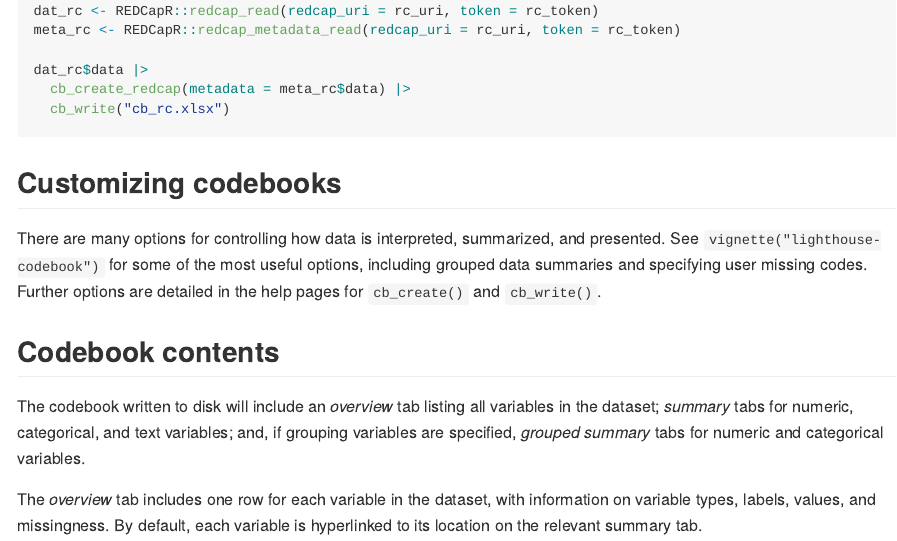
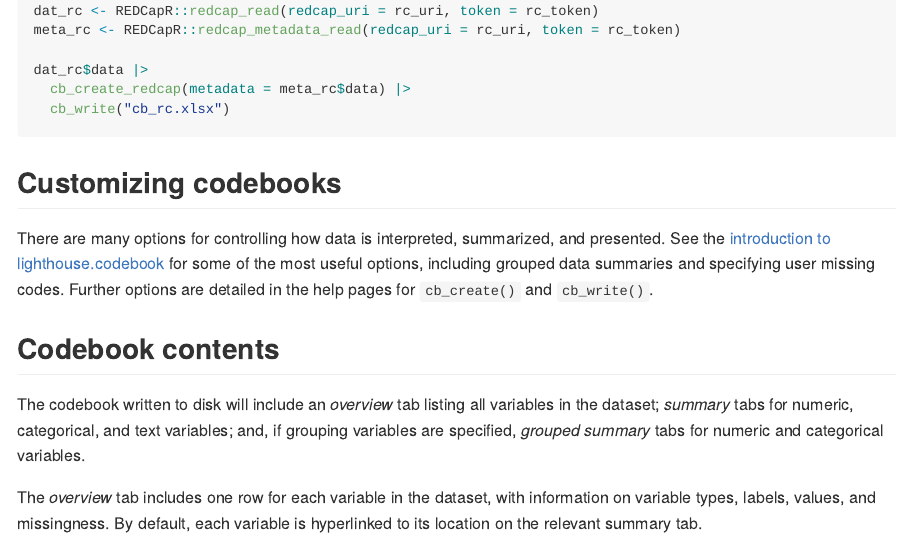
Before and after one commit to ccsarapas/lighthouse.codebook, an R Markdown document (README.Rmd): the page in a window 1100 px wide, from 1060 px down. The pictures show the output file README.md that the author committed with the source, drawn offline in the style of GitHub.

Commit message:
tweak README

```diff
--- a/README.Rmd
+++ b/README.Rmd
@@ -72,10 +72,11 @@ dat_rc$data |>
 
 ## Customizing codebooks
 
-There are many options for controlling how data is interpreted, summarized, and
-presented. See `vignette("lighthouse-codebook")` for some of the most useful options,
-including grouped data summaries and specifying user missing codes. Further options
-are detailed in the help pages for `cb_create()` and `cb_write()`.
+There are many options for controlling how data is interpreted, summarized, and presented.
+See the [introduction to lighthouse.codebook](https://ccsarapas.github.io/lighthouse.codebook/articles/lighthouse-codebook.html)
+for some of the most useful options, including grouped data summaries and specifying
+user missing codes. Further options are detailed in the help pages for `cb_create()`
+and `cb_write()`.
 
 <!-- - The "Creating Codebooks" vignette covers options for controlling how data and
 metadata are _interpreted,_ such as by applying value labels, specifying user missing
```
Also changed, not shown: README.md.
